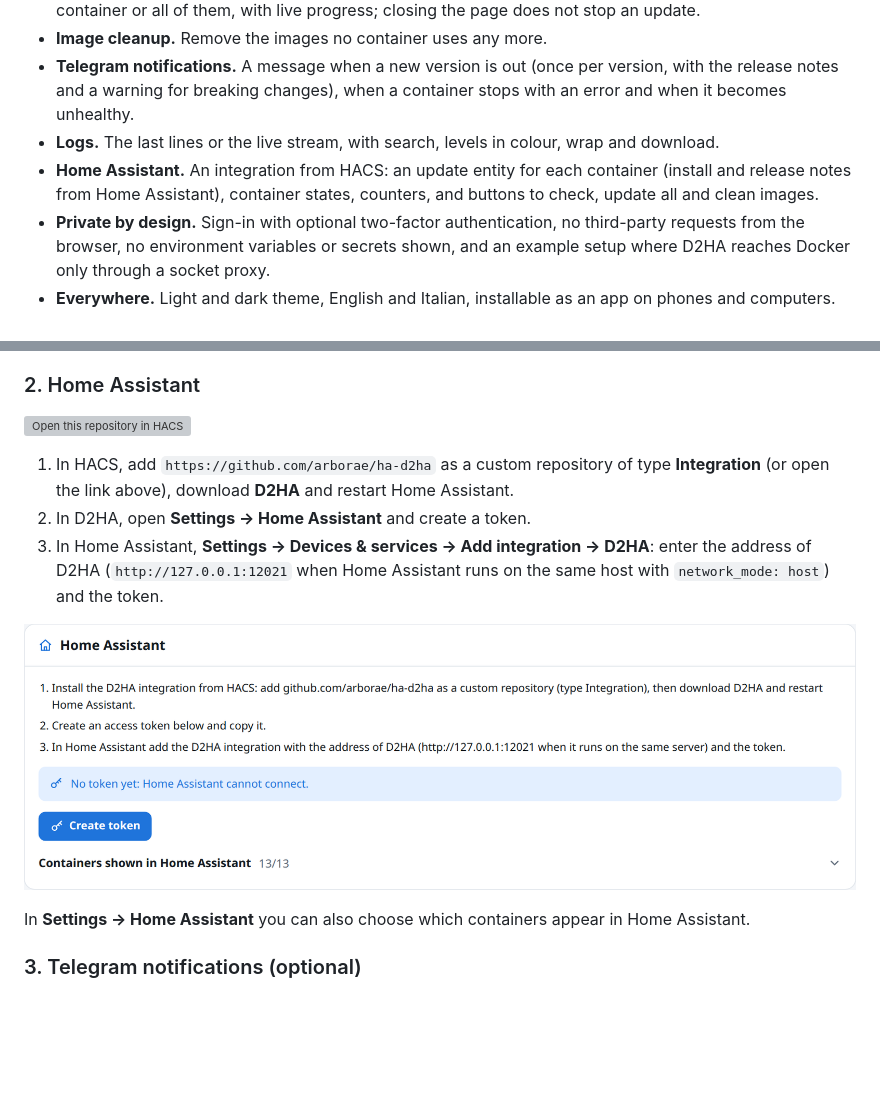
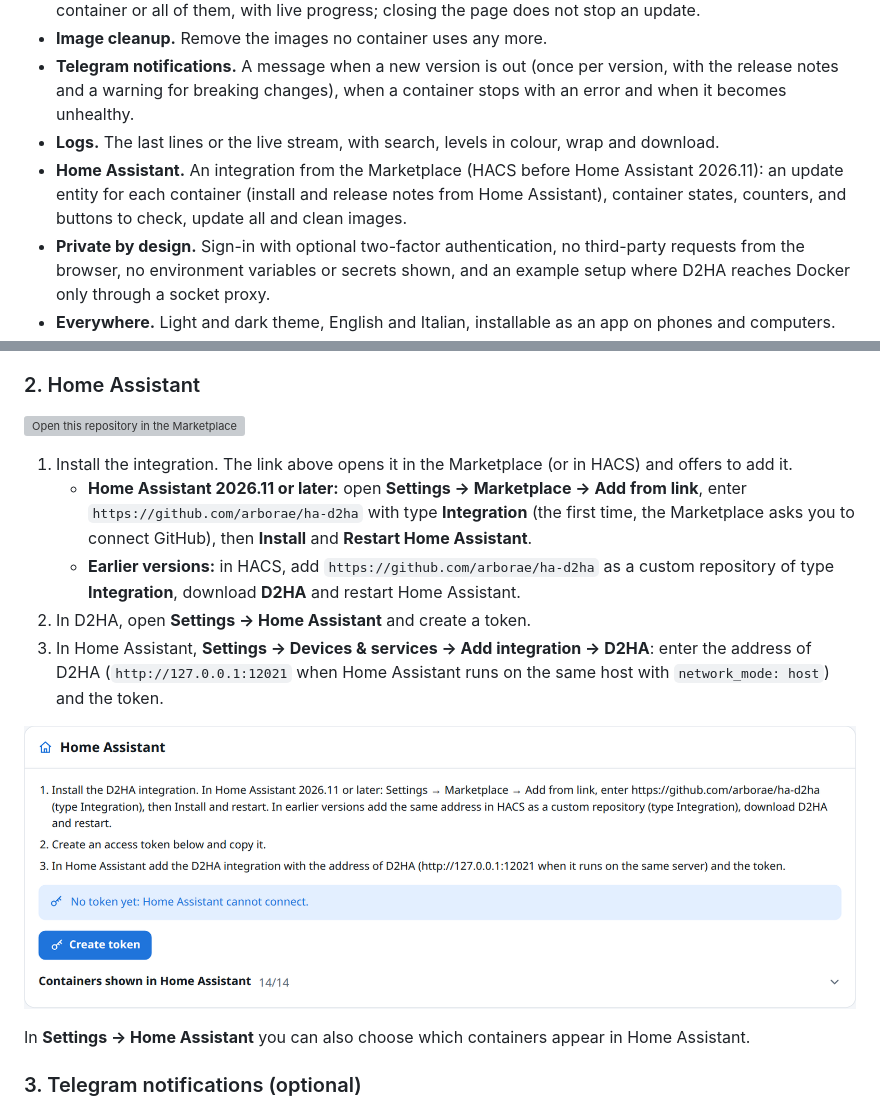
Before and after one commit to Arborae/docker2homeassistant, a Markdown page: README.md, 2 parts joined by grey strips. GitHub-like rendering; pictures changed too: docs/images/settings-home-assistant.png; blank space fills up the shorter version; grey boxes are pictures that could not be loaded.

Commit message:
docs: install instructions for Home Assistant's built-in Marketplace
Home Assistant 2026.11 ships HACS as its built-in Marketplace. The README
and Settings → Home Assistant now start from Settings → Marketplace → Add
from link, and keep HACS for earlier versions. The badge uses the
marketplace_repository My link, which my.home-assistant.io still sends to
older instances as hacs_repository. New settings screenshot from the demo.

Closes #243

Co-Authored-By: Claude Opus 5.5 <noreply@anthropic.com>

```diff
--- a/README.md
+++ b/README.md
@@ -16,7 +16,7 @@ D2HA is a container that watches your Docker host. It finds the real new version
 - **Image cleanup.** Remove the images no container uses any more.
 - **Telegram notifications.** A message when a new version is out (once per version, with the release notes and a warning for breaking changes), when a container stops with an error and when it becomes unhealthy.
 - **Logs.** The last lines or the live stream, with search, levels in colour, wrap and download.
-- **Home Assistant.** An integration from HACS: an update entity for each container (install and release notes from Home Assistant), container states, counters, and buttons to check, update all and clean images.
+- **Home Assistant.** An integration from the Marketplace (HACS before Home Assistant 2026.11): an update entity for each container (install and release notes from Home Assistant), container states, counters, and buttons to check, update all and clean images.
 - **Private by design.** Sign-in with optional two-factor authentication, no third-party requests from the browser, no environment variables or secrets shown, and an example setup where D2HA reaches Docker only through a socket proxy.
 - **Everywhere.** Light and dark theme, English and Italian, installable as an app on phones and computers.
 
@@ -54,9 +54,11 @@ Options (all optional) are listed in [`.env.example`](.env.example): the hours b
 
 ### 2. Home Assistant
 
-[![Open this repository in HACS](https://my.home-assistant.io/badges/hacs_repository.svg)](https://my.home-assistant.io/redirect/hacs_repository/?owner=arborae&repository=ha-d2ha&category=integration)
+[![Open this repository in the Marketplace](https://my.home-assistant.io/badges/marketplace_repository.svg)](https://my.home-assistant.io/redirect/marketplace_repository/?owner=arborae&repository=ha-d2ha&category=integration)
 
-1. In HACS, add `https://github.com/arborae/ha-d2ha` as a custom repository of type **Integration** (or open the link above), download **D2HA** and restart Home Assistant.
+1. Install the integration. The link above opens it in the Marketplace (or in HACS) and offers to add it.
+   - **Home Assistant 2026.11 or later:** open **Settings → Marketplace → Add from link**, enter `https://github.com/arborae/ha-d2ha` with type **Integration** (the first time, the Marketplace asks you to connect GitHub), then **Install** and **Restart Home Assistant**.
+   - **Earlier versions:** in HACS, add `https://github.com/arborae/ha-d2ha` as a custom repository of type **Integration**, download **D2HA** and restart Home Assistant.
 2. In D2HA, open **Settings → Home Assistant** and create a token.
 3. In Home Assistant, **Settings → Devices & services → Add integration → D2HA**: enter the address of D2HA (`http://127.0.0.1:12021` when Home Assistant runs on the same host with `network_mode: host`) and the token.
 
```
Also changed, not shown: CHANGELOG.md (+7 -0 lines), 2 other files.
